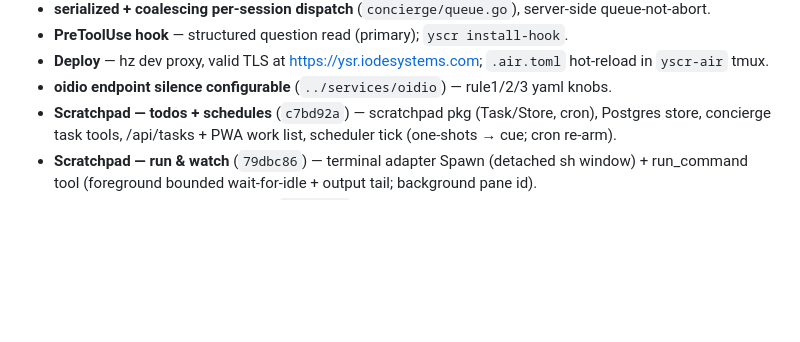
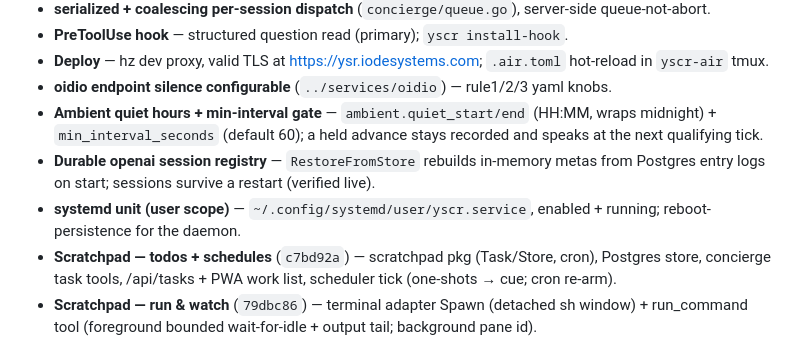
Before and after one commit to IodeSystems/yscr, a Markdown page: plan/done.md, the part around the change. Drawn GitHub-style; blank space fills up the shorter version.

Commit message:
docs(plan): ops #1+#2 done — systemd unit + durable registries

```diff
--- a/plan/done.md
+++ b/plan/done.md
@@ -17,6 +17,9 @@
 - **PreToolUse hook** — structured question read (primary); `yscr install-hook`.
 - **Deploy** — hz dev proxy, valid TLS at https://ysr.iodesystems.com; `.air.toml` hot-reload in `yscr-air` tmux.
 - **oidio endpoint silence configurable** (`../services/oidio`) — rule1/2/3 yaml knobs.
+- **Ambient quiet hours + min-interval gate** — `ambient.quiet_start/end` (HH:MM, wraps midnight) + `min_interval_seconds` (default 60); a held advance stays recorded and speaks at the next qualifying tick.
+- **Durable openai session registry** — `RestoreFromStore` rebuilds in-memory metas from Postgres entry logs on start; sessions survive a restart (verified live).
+- **systemd unit (user scope)** — `~/.config/systemd/user/yscr.service`, enabled + running; reboot-persistence for the daemon.
 - **Scratchpad — todos + schedules** (`c7bd92a`) — scratchpad pkg (Task/Store, cron), Postgres store, concierge task tools, /api/tasks + PWA work list, scheduler tick (one-shots → cue; cron re-arm).
 - **Scratchpad — run & watch** (`79dbc86`) — terminal adapter Spawn (detached sh window) + run_command tool (foreground bounded wait-for-idle + output tail; background pane id).
 - **Diagrams & reports on request** — `reports/` SVG renderer (task dep graph / fleet map / work list), concierge `render_diagram` + `write_report` tools, reports persisted to ~/.yscr/reports/, PWA inline-SVG bubbles.
```
Also changed, not shown: plan/plan.md (+2 -2 lines).
